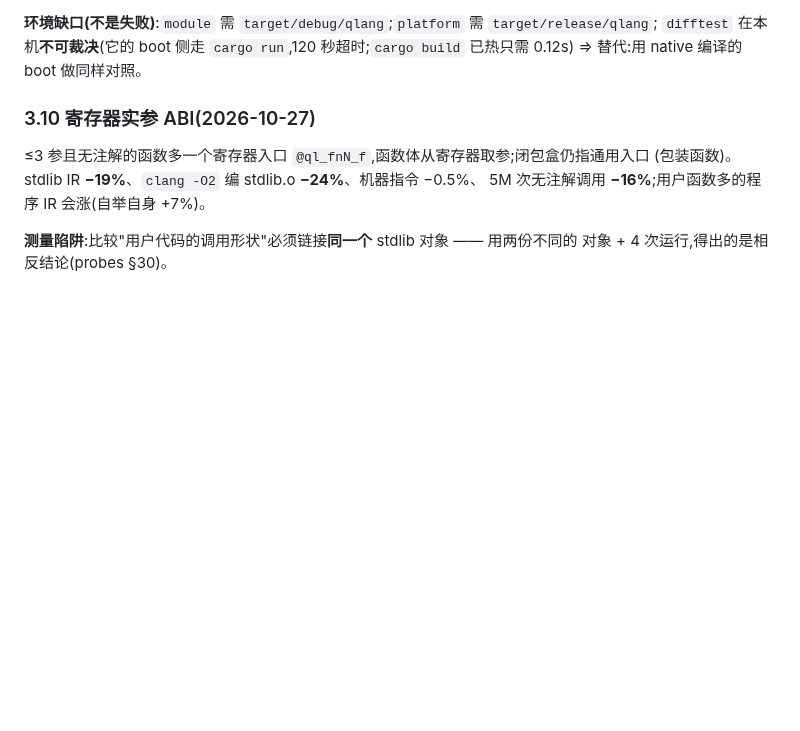
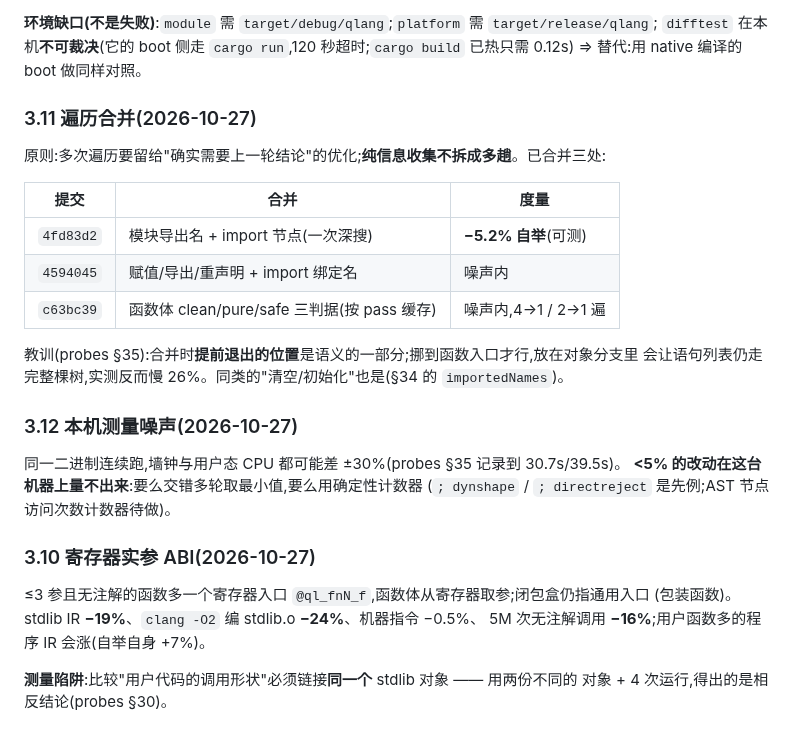
Before and after one commit to wanderxuhq/QLang, a Markdown page: docs/unboxed-values-handoff.md, the part around the change. Drawn GitHub-style; blank space fills up the shorter version.

```diff
--- a/docs/unboxed-values-handoff.md
+++ b/docs/unboxed-values-handoff.md
@@ -120,6 +120,25 @@ HEAD 基线(`/tmp/sweep3/`):**17 绿**,含 `interpreter`(731s)、`selfhost`(1573
 **环境缺口(不是失败)**:`module` 需 `target/debug/qlang`;`platform` 需 `target/release/qlang`;
 `difftest` 在本机**不可裁决**(它的 boot 侧走 `cargo run`,120 秒超时;`cargo build` 已热只需 0.12s)
 ⇒ 替代:用 native 编译的 boot 做同样对照。
+
+### 3.11 遍历合并(2026-10-27)
+
+原则:多次遍历要留给"确实需要上一轮结论"的优化;**纯信息收集不拆成多趟**。已合并三处:
+
+| 提交 | 合并 | 度量 |
+|---|---|---|
+| `4fd83d2` | 模块导出名 + import 节点(一次深搜) | **−5.2% 自举**(可测) |
+| `4594045` | 赋值/导出/重声明 + import 绑定名 | 噪声内 |
+| `c63bc39` | 函数体 clean/pure/safe 三判据(按 pass 缓存) | 噪声内,4→1 / 2→1 遍 |
+
+教训(probes §35):合并时**提前退出的位置**是语义的一部分;挪到函数入口才行,放在对象分支里
+会让语句列表仍走完整棵树,实测反而慢 26%。同类的"清空/初始化"也是(§34 的 `importedNames`)。
+
+### 3.12 本机测量噪声(2026-10-27)
+
+同一二进制连续跑,墙钟与用户态 CPU 都可能差 ±30%(probes §35 记录到 30.7s/39.5s)。
+**<5% 的改动在这台机器上量不出来**:要么交错多轮取最小值,要么用确定性计数器
+(`; dynshape` / `; directreject` 是先例;AST 节点访问次数计数器待做)。
 
 ### 3.10 寄存器实参 ABI(2026-10-27)
 
```
Also changed, not shown: AGENTS.md (+4 -0 lines), docs/unboxed-values-probes.md (+52 -0 lines).
